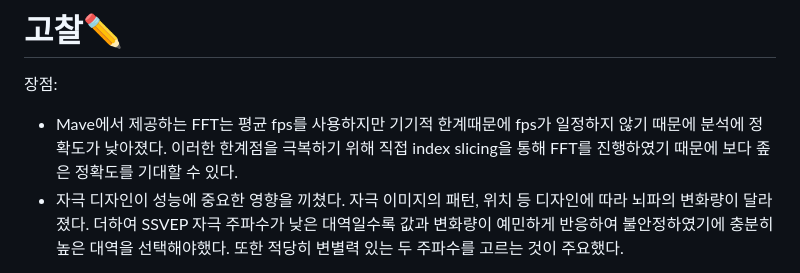
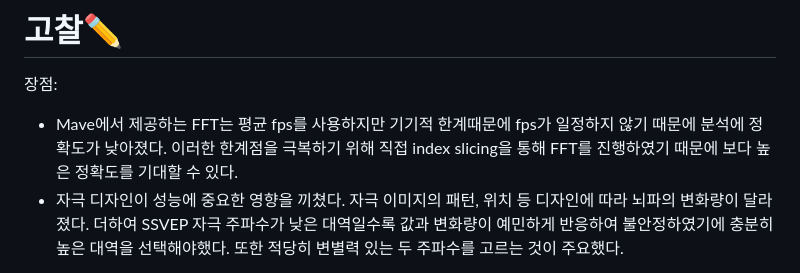
Before and after one commit to yo-ojin/the-system-for-LIS-patients, a Markdown page: README.md, the part around the change. GitHub-like rendering.

```diff
--- a/README.md
+++ b/README.md
@@ -94,7 +94,7 @@ ssvep 데이터를 분석한 후 사용자의 의도를 파악할 수 있다.
 # 고찰✏
 
 장점:
-- Mave에서 제공하는 FFT는 평균 fps를 사용하지만 기기적 한계때문에 fps가 일정하지 않기 때문에 분석에 정확도가 낮아졌다. 이러한 한계점을 극복하기 위해 직접 index slicing을 통해 FFT를 진행하였기 때문에 보다 좊은 정확도를 기대할 수 있다.
+- Mave에서 제공하는 FFT는 평균 fps를 사용하지만 기기적 한계때문에 fps가 일정하지 않기 때문에 분석에 정확도가 낮아졌다. 이러한 한계점을 극복하기 위해 직접 index slicing을 통해 FFT를 진행하였기 때문에 보다 높은 정확도를 기대할 수 있다.
 - 자극 디자인이 성능에 중요한 영향을 끼쳤다. 자극 이미지의 패턴, 위치 등 디자인에 따라 뇌파의 변화량이 달라졌다. 더하여 SSVEP 자극 주파수가 낮은 대역일수록 값과 변화량이 예민하게 반응하여 불안정하였기에 충분히 높은 대역을 선택해야했다. 또한 적당히 변별력 있는 두 주파수를 고르는 것이 주요했다.
 
 한계점:
```
